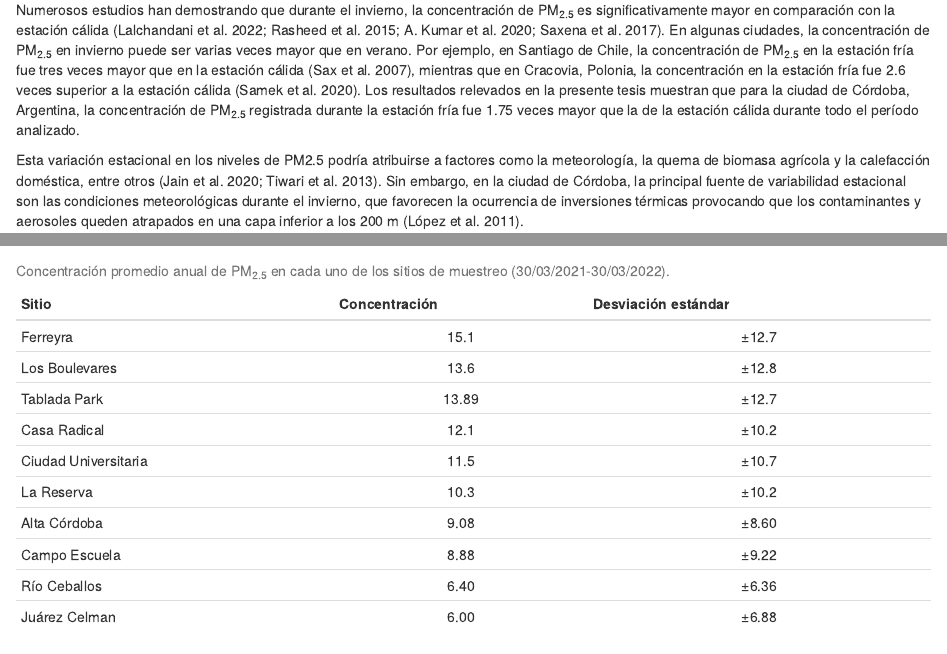
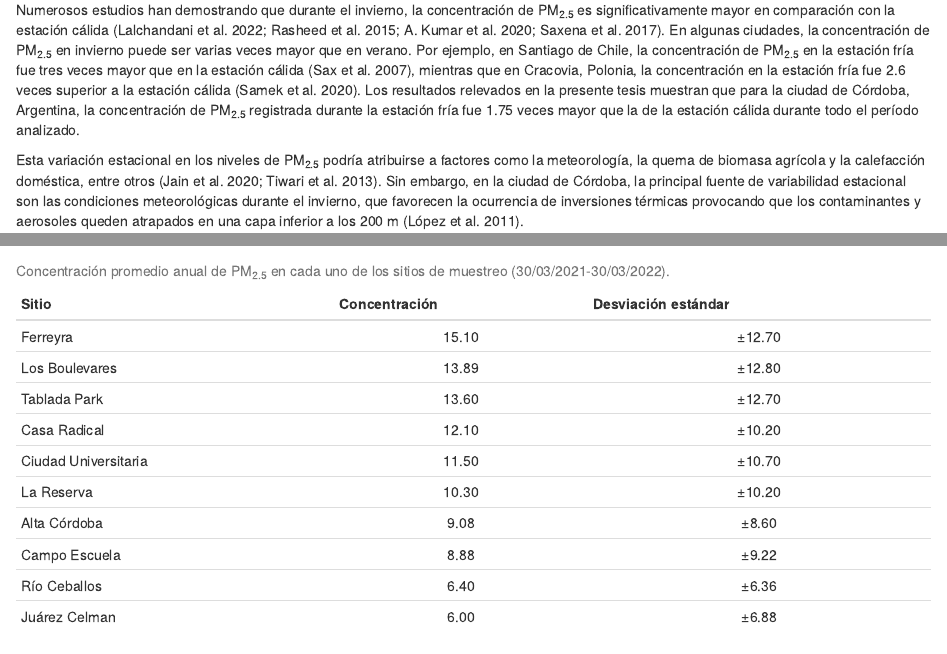
Before and after one commit to martinnnuez/Tesis-Doctorado, an R Markdown document (03_exploratorio.Rmd): the page in a window 1100 px wide, from 10820 px down, and a second part further down, joined at a grey line. Rendered offline with R 4.5, knitr and Pandoc, with nearby package versions; drawn as R Markdown's standard HTML page in place of the format the file asks for.

Commit message:
pequeñas modificaciones

```diff
--- a/03_exploratorio.Rmd
+++ b/03_exploratorio.Rmd
@@ -258,7 +258,7 @@ knitr::include_graphics("images/imagescap3/pmestacionhora.png")
 
   Numerosos estudios han demostrando que durante el invierno, la concentración de PM~2.5~ es significativamente mayor en comparación con la estación cálida [@lalchandani2022effect; @rasheed2015measurement; @kumar2020source; @saxena2017water]. En algunas ciudades, la concentración de PM~2.5~ en invierno puede ser varias veces mayor que en verano. Por ejemplo, en Santiago de Chile, la concentración de PM~2.5~ en la estación fría fue tres veces mayor que en la estación cálida [@sax2007trends], mientras que en Cracovia, Polonia, la concentración en la estación fría fue 2.6 veces superior a la estación cálida [@samek2020seasonal]. Los resultados relevados en la presente tesis muestran que para la ciudad de Córdoba, Argentina, la concentración de PM~2.5~ registrada durante la estación fría fue 1.75 veces mayor que la de la estación cálida durante todo el período analizado.
 
-  Esta variación estacional en los niveles de PM2.5 podría atribuirse a factores como la meteorología, la quema de biomasa agrícola y la calefacción doméstica, entre otros [@jain2020seasonal; @tiwari2013diurnal]. Sin embargo, en la ciudad de Córdoba, la principal fuente de variabilidad estacional son las condiciones meteorológicas durante el invierno, que favorecen la ocurrencia de inversiones térmicas provocando que los contaminantes y aerosoles queden atrapados en una capa inferior a los 200 m [@lopez2011elemental].
+  Esta variación estacional en los niveles de PM~2.5~ podría atribuirse a factores como la meteorología, la quema de biomasa agrícola y la calefacción doméstica, entre otros [@jain2020seasonal; @tiwari2013diurnal]. Sin embargo, en la ciudad de Córdoba, la principal fuente de variabilidad estacional son las condiciones meteorológicas durante el invierno, que favorecen la ocurrencia de inversiones térmicas provocando que los contaminantes y aerosoles queden atrapados en una capa inferior a los 200 m [@lopez2011elemental].
 
 ### Análisis espacial de la concentración de PM~2.5~
 
@@ -285,12 +285,12 @@ Table: Concentración promedio anual de PM~2.5~ en cada uno de los sitios de mue
 
 | Sitio | Concentración | Desviación estándar |
 |--------|:--------:|:--------:|
-| Ferreyra | 15.1 | ±12.7 |
-| Los Boulevares | 13.6 | ±12.8 |
-| Tablada Park | 13.89 | ±12.7  |
-| Casa Radical | 12.1 | ±10.2 |
-| Ciudad Universitaria | 11.5 | ±10.7 |
-| La Reserva | 10.3 | ±10.2 |
+| Ferreyra | 15.10 | ±12.70 |
+| Los Boulevares | 13.89 | ±12.80 |
+| Tablada Park | 13.60 | ±12.70  |
+| Casa Radical | 12.10 | ±10.20 |
+| Ciudad Universitaria | 11.50 | ±10.70 |
+| La Reserva | 10.30 | ±10.20 |
 | Alta Córdoba | 9.08 | ±8.60 |
 | Campo Escuela | 8.88 | ±9.22  |
 | Río Ceballos | 6.40 | ±6.36 |
```
Also changed, not shown: 03_exploratorio.Rmd (3 more changed lines).
